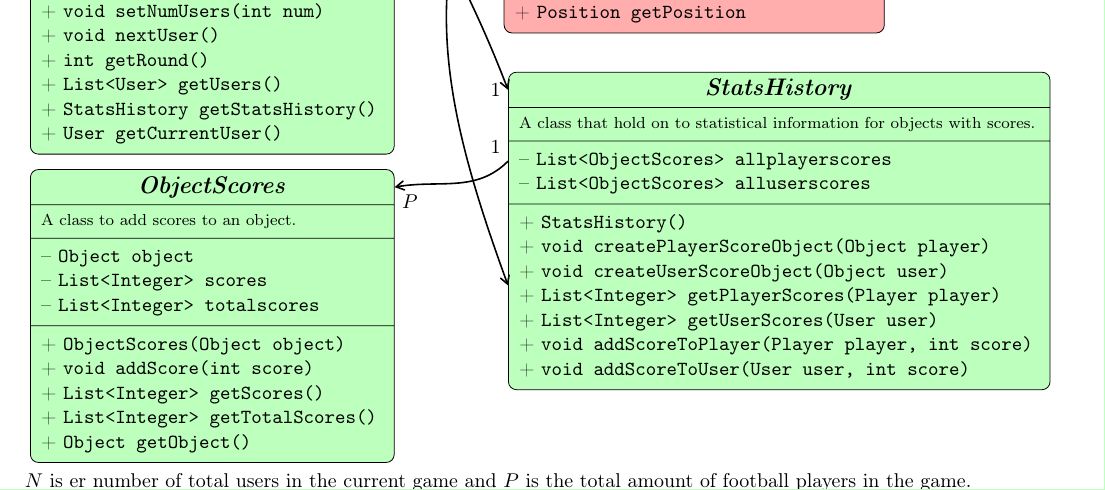
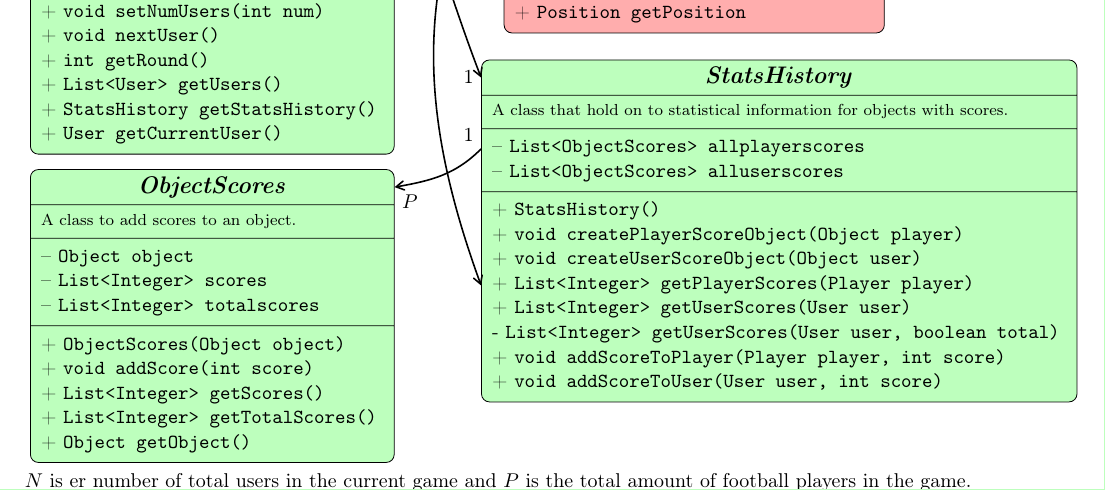
Before and after one commit to birkz/fantasy-football, a LaTeX problem sheet (latex/group_assignment4.tex): part of page 3 of 7, cut so that both start at the same text. Compiled offline with pdfLaTeX.

Commit message:
StatsHistory private method that was missing added

```diff
--- a/latex/group_assignment4.tex
+++ b/latex/group_assignment4.tex
@@ -265,6 +265,7 @@ We decided to split our class diagram into two figures: \textbf{Back-end classes
   + \texttt{void createUserScoreObject(Object user)}\\
   + \texttt{List<Integer> getPlayerScores(Player player)}\\
   + \texttt{List<Integer> getUserScores(User user)}\\
+  - \texttt{List<Integer> getUserScores(User user, boolean total)}\\
   + \texttt{void addScoreToPlayer(Player player, int score)}\\
   + \texttt{void addScoreToUser(User user, int score)}\\
   \end{tabular}
```
